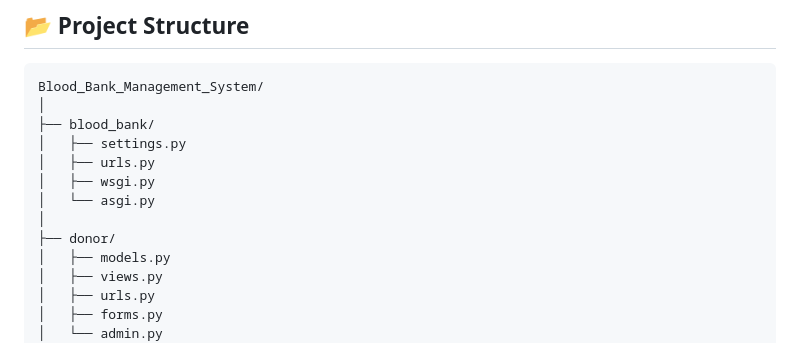
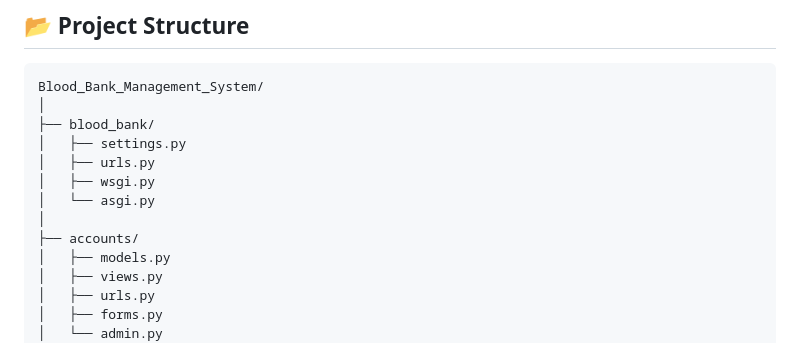
Before and after one commit to rkvm9908/Blood_bank, a Markdown page: README.md, the part around the change. Drawn GitHub-style.

```diff
--- a/README.md
+++ b/README.md
@@ -63,7 +63,7 @@ Blood_Bank_Management_System/
 │   ├── wsgi.py
 │   └── asgi.py
 │
-├── donor/
+├── accounts/
 │   ├── models.py
 │   ├── views.py
 │   ├── urls.py
```
